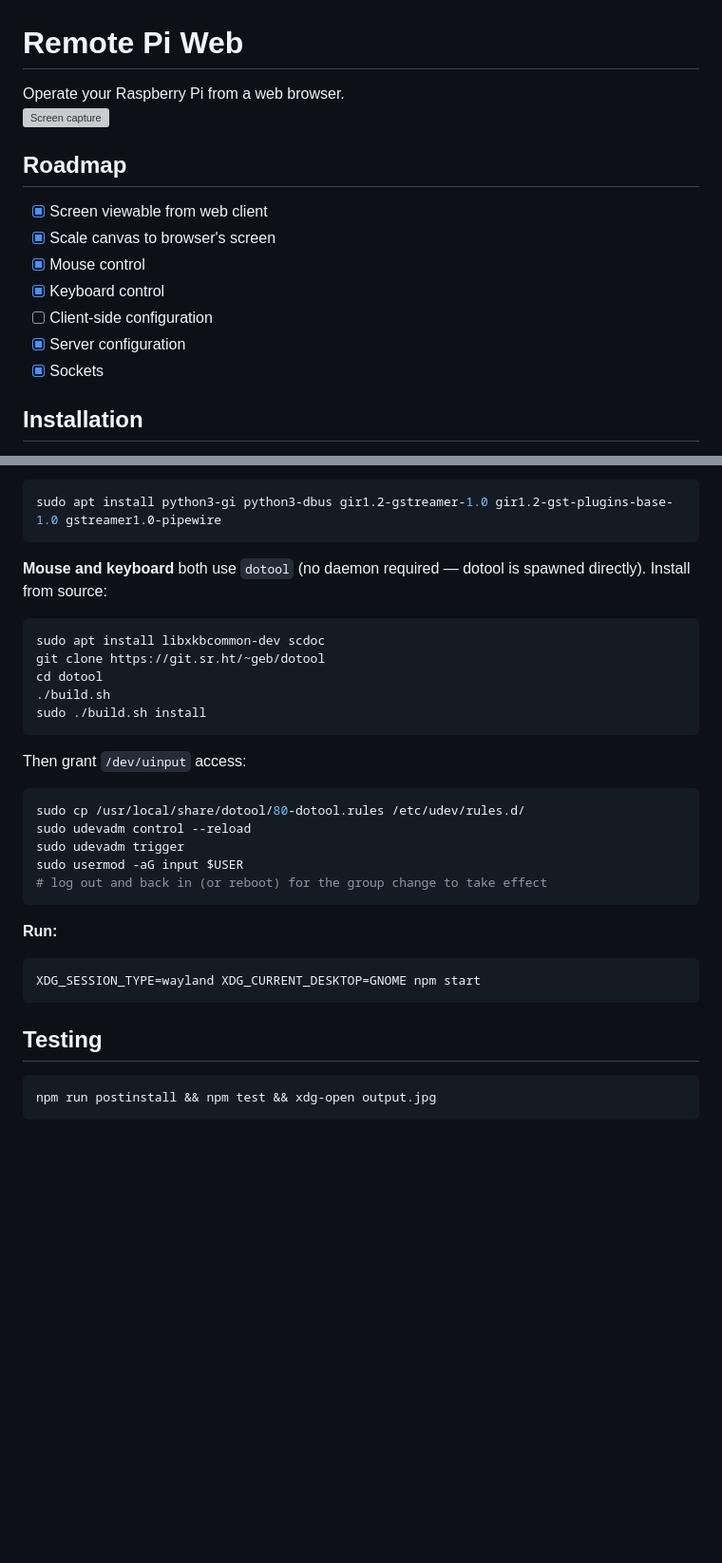
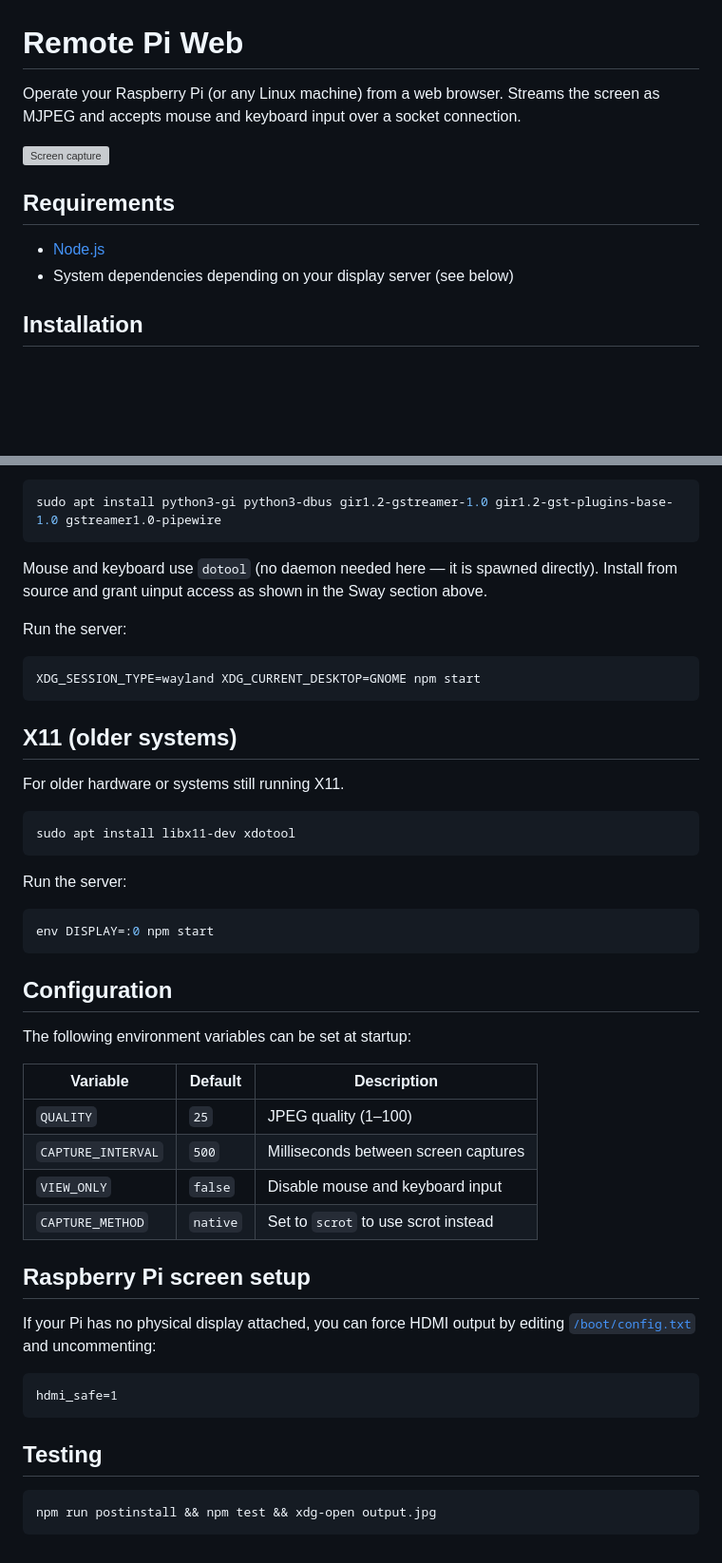
Before and after one commit to zvakanaka/remote-pi-web, a Markdown page: readme.md, 2 parts joined by grey strips. Shown at 95% size. Rendered like a GitHub page; blank space fills up the shorter version; grey boxes are pictures that could not be loaded.

````diff
--- a/readme.md
+++ b/readme.md
@@ -1,14 +1,12 @@
 # Remote Pi Web
-Operate your Raspberry Pi from a web browser.
+
+Operate your Raspberry Pi (or any Linux machine) from a web browser. Streams the screen as MJPEG and accepts mouse and keyboard input over a socket connection.
+
 ![Screen capture](https://i.imgur.com/H10m7uN.gif)
 
-## Roadmap
-- [x] Screen viewable from web client
-- [x] Scale canvas to browser's screen
-- [x] Mouse control
-- [x] Keyboard control
-- [ ] Client-side configuration
-- [x] Server configuration
-- [x] Sockets
+## Requirements
+
+- [Node.js](https://github.com/nvm-sh/nvm#about)
+- System dependencies depending on your display server (see below)
 
 ## Installation
@@ -89,30 +91,49 @@ sudo usermod -aG input $USER
 sudo apt install python3-gi python3-dbus gir1.2-gstreamer-1.0 gir1.2-gst-plugins-base-1.0 gstreamer1.0-pipewire
 ```
 
-**Mouse and keyboard** both use `dotool` (no daemon required — dotool is spawned directly). Install from source:
-```sh
-sudo apt install libxkbcommon-dev scdoc
-git clone https://git.sr.ht/~geb/dotool
-cd dotool
-./build.sh
-sudo ./build.sh install
-```
+Mouse and keyboard use `dotool` (no daemon needed here — it is spawned directly). Install from source and grant uinput access as shown in the Sway section above.
 
-Then grant `/dev/uinput` access:
-```sh
-sudo cp /usr/local/share/dotool/80-dotool.rules /etc/udev/rules.d/
-sudo udevadm control --reload
-sudo udevadm trigger
-sudo usermod -aG input $USER
-# log out and back in (or reboot) for the group change to take effect
-```
+Run the server:
 
-**Run:**
 ```sh
 XDG_SESSION_TYPE=wayland XDG_CURRENT_DESKTOP=GNOME npm start
 ```
 
+## X11 (older systems)
+
+For older hardware or systems still running X11.
+
+```sh
+sudo apt install libx11-dev xdotool
+```
+
+Run the server:
+
+```sh
+env DISPLAY=:0 npm start
+```
+
+## Configuration
+
+The following environment variables can be set at startup:
+
+| Variable           | Default    | Description                              |
+|--------------------|------------|------------------------------------------|
+| `QUALITY`          | `25`       | JPEG quality (1–100)                     |
+| `CAPTURE_INTERVAL` | `500`      | Milliseconds between screen captures     |
+| `VIEW_ONLY`        | `false`    | Disable mouse and keyboard input         |
+| `CAPTURE_METHOD`   | `native`   | Set to `scrot` to use scrot instead      |
+
+## Raspberry Pi screen setup
+
+If your Pi has no physical display attached, you can force HDMI output by editing [`/boot/config.txt`](https://www.raspberrypi.org/documentation/configuration/config-txt/boot.md) and uncommenting:
+
+```
+hdmi_safe=1
+```
+
 ## Testing
-```
+
+```sh
 npm run postinstall && npm test && xdg-open output.jpg
 ```
````
Also changed, not shown: other parts of readme.md (+34 -30 lines).
